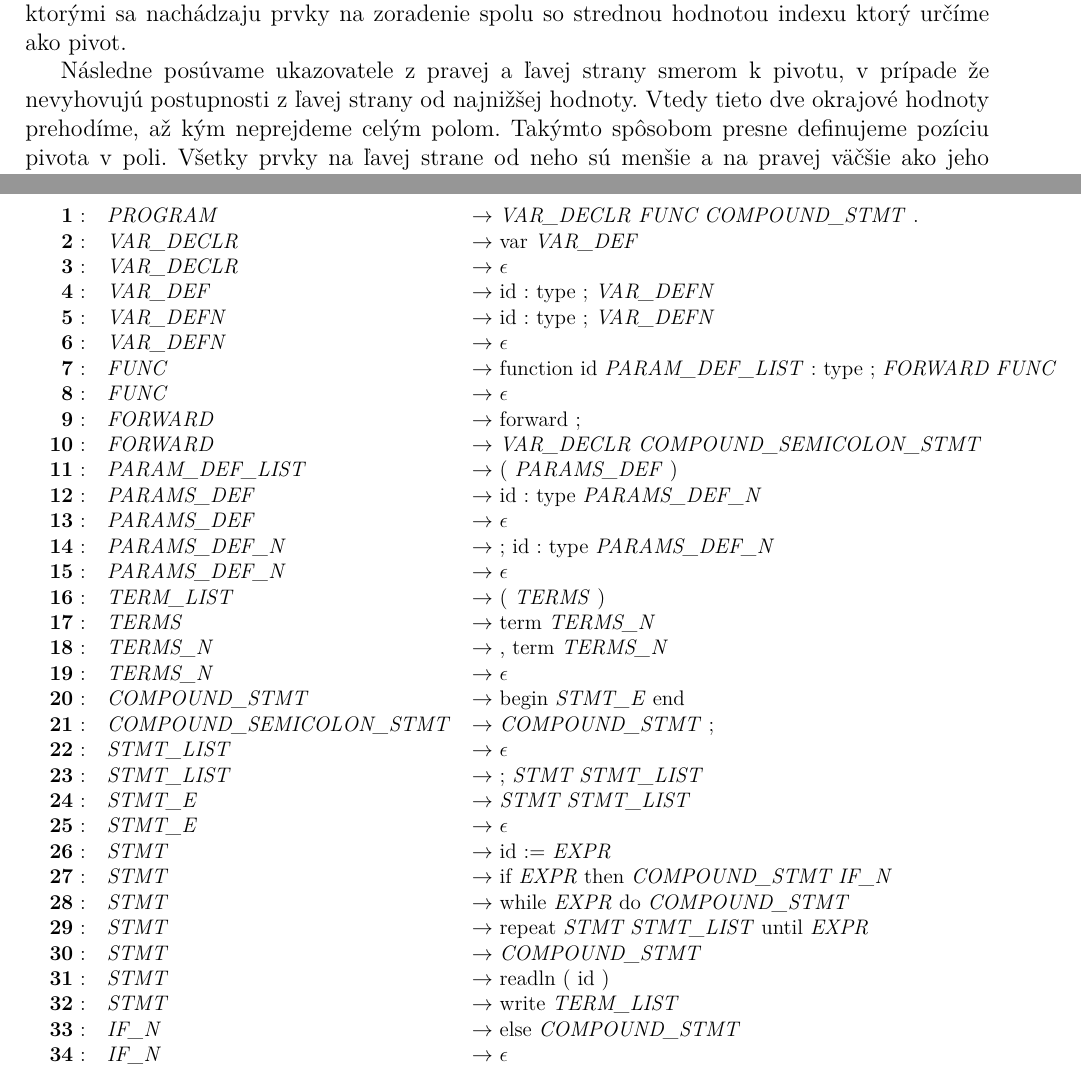
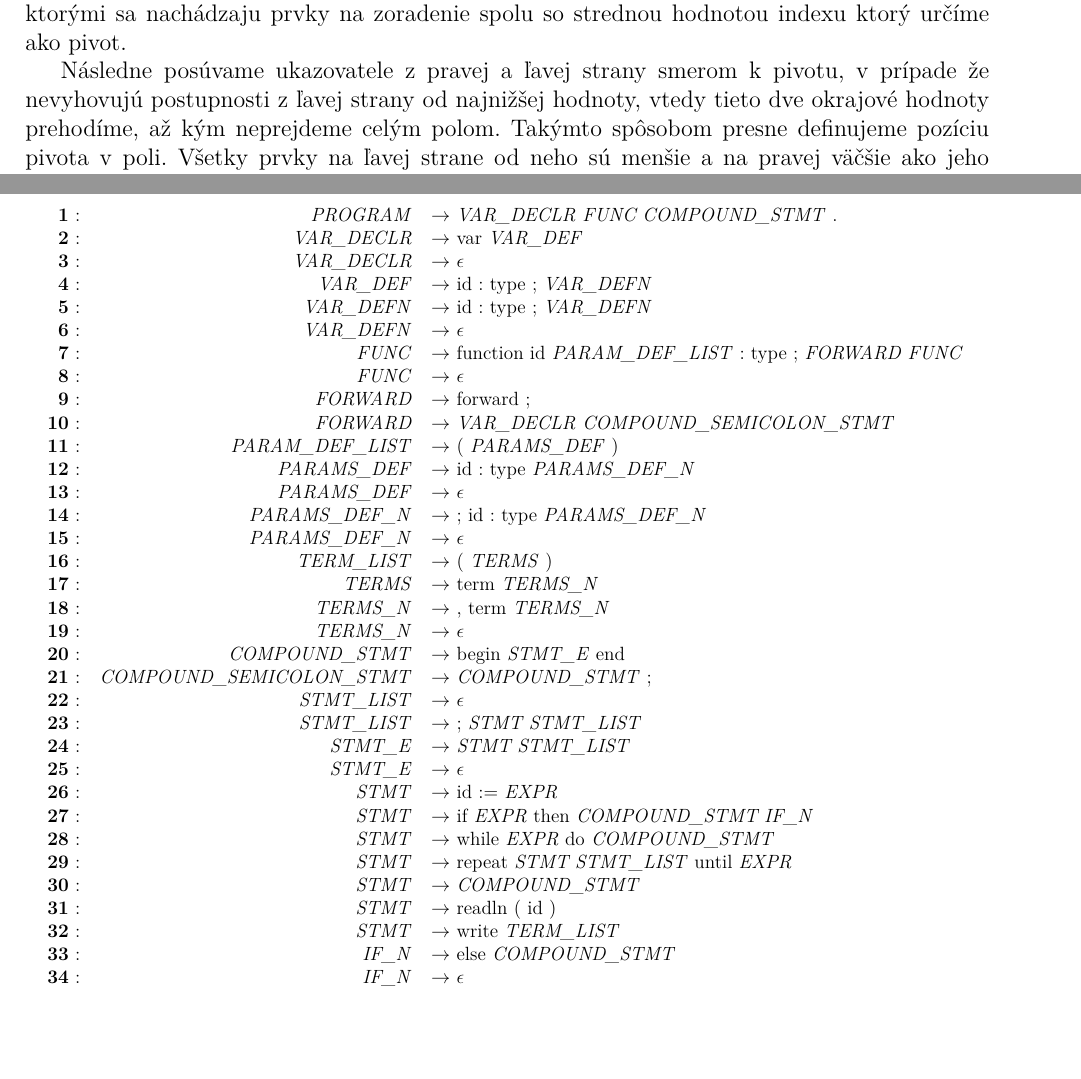
Before and after one commit to Dasio/IFJ, a LaTeX document (docs/dokumentace.tex, which reads docs/grammar.tex): two parts of pages 3 and 6 of 7, joined at a grey line, cut so that both start at the same text, the shorter picture padded with empty space. Compiled offline with pdfLaTeX.

Commit message:
Docs: grammar scaling, formatting

```diff
--- a/docs/dokumentace.tex
+++ b/docs/dokumentace.tex
@@ -141,8 +141,8 @@ hodnôt medzi ktorými sa nachádzaju prvky na zoradenie spolu so strednou hodno
 indexu ktorý určíme ako pivot.
 
 Následne posúvame ukazovatele  z pravej a ľavej strany smerom k pivotu,
- v prípade že nevyhovujú postupnosti z ľavej strany od najnižšej hodnoty.
-Vtedy tieto dve okrajové hodnoty prehodíme, až kým neprejdeme celým polom.
+ v prípade že nevyhovujú postupnosti z ľavej strany od najnižšej hodnoty,
+ vtedy tieto dve okrajové hodnoty prehodíme, až kým neprejdeme celým polom.
 Takýmto spôsobom presne definujeme pozíciu pivota v poli. Všetky prvky na ľavej
  strane od neho sú menšie a na pravej väčšie ako jeho hodnota, avšak nie sú
  v správnom poradí. Preto sa rekurzívne volá rovnaká funkcia, avšak už len nad
--- a/docs/grammar.tex
+++ b/docs/grammar.tex
@@ -1,6 +1,6 @@
 \begin{table}[H]
-\scalebox{0.88}{
-\begin{tabular}{rll}
+\scalebox{0.80}{
+\begin{tabular}{rrl}
 \rownumber: & \textit{PROGRAM}                 & $\to$ \textit{VAR\_DECLR FUNC COMPOUND\_STMT} . \\
 
 \rownumber: & \textit{VAR\_DECLR}               & $\to $ var \textit{VAR\_DEF} \\
```
Also changed, not shown: docs/prec_table.tex (+1 -1 lines), docs/dokumentace.pdf.
